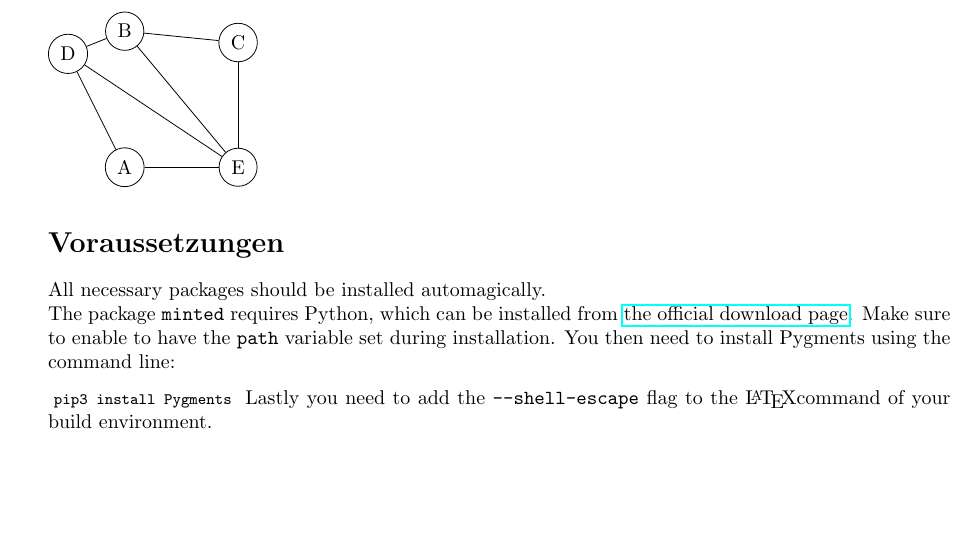
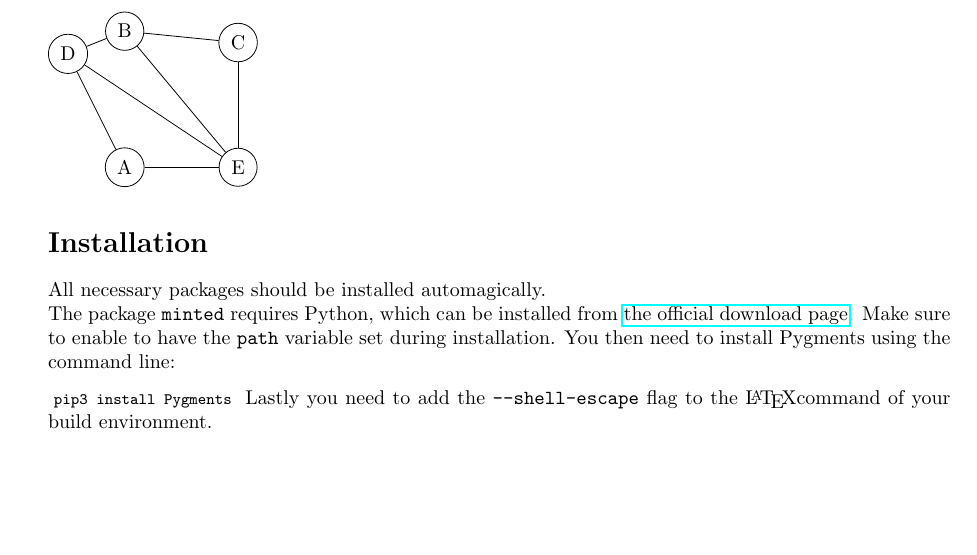
Before and after one commit to TheBitFighter/ExerciseTemplate, a LaTeX problem sheet (ExerciseTemplate.tex): part of the page, cut so that both start at the same text. Compiled offline with pdfLaTeX.

Commit message:
Fixed typo.

```diff
--- a/ExerciseTemplate.tex
+++ b/ExerciseTemplate.tex
@@ -116,7 +116,7 @@ This is a demo graph.
 
 \end{tikzpicture}
 
-\section*{Voraussetzungen}
+\section*{Installation}
 All necessary packages should be installed automagically.\\
 The package \texttt{minted} requires Python, which can be installed from \href{https://www.python.org/downloads/}{the official download page}. Make sure to enable to have the \texttt{path} variable set during installation. You then need to install Pygments using the command line:
 \mint{bash}|pip3 install Pygments|
```
Also changed, not shown: ExerciseTemplate.pdf.
